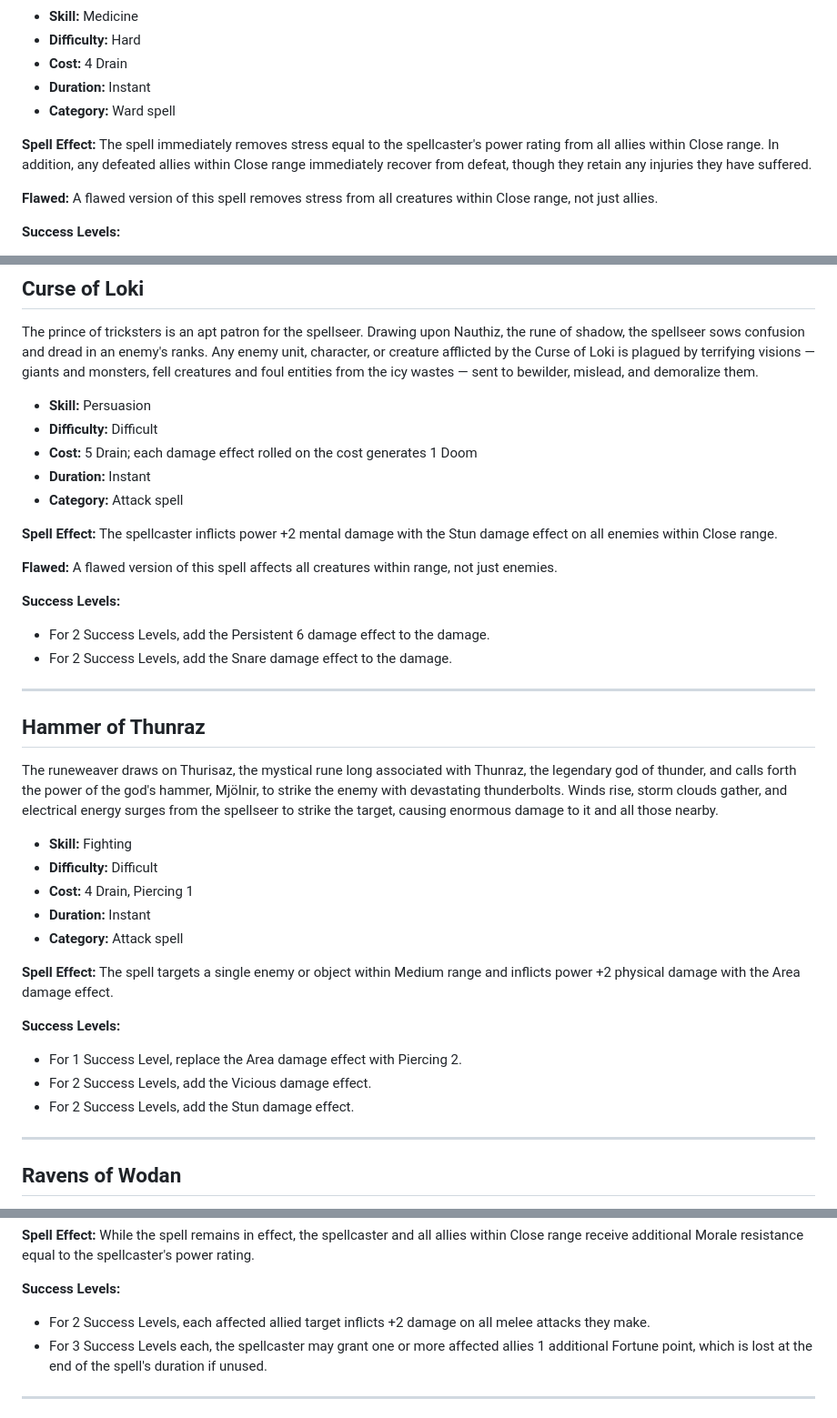
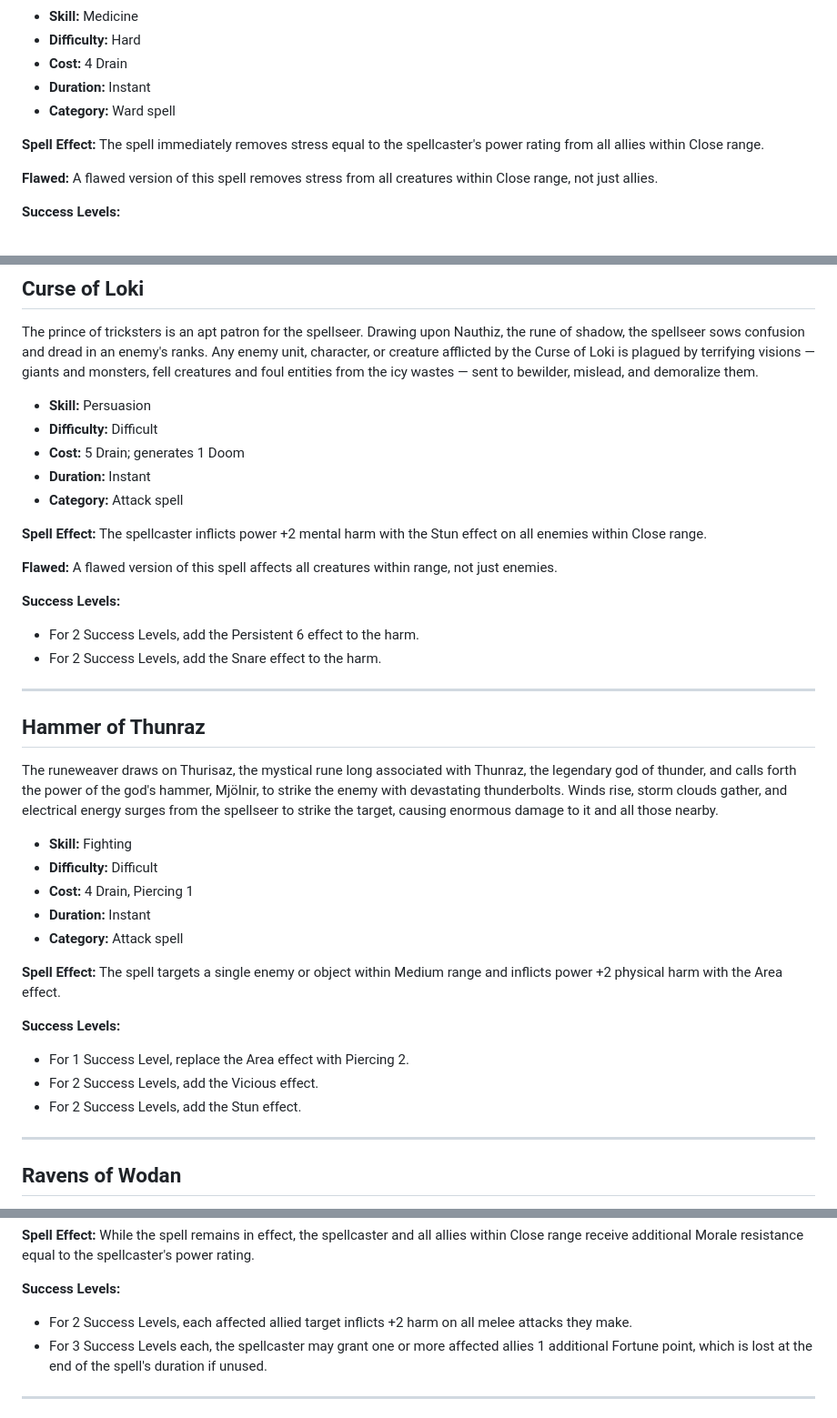
Before and after one commit to SkroxiousDM/2d12GameSystem, a Markdown page: docs/03.1-runic-spellbook.md, 3 parts joined by grey strips. Shown at 91% size. GitHub-like rendering.

```diff
--- a/docs/03.1-runic-spellbook.md
+++ b/docs/03.1-runic-spellbook.md
@@ -16,7 +16,7 @@ The fylgjur are ancestral spirits who serve as guardians of a tribe and counselo
 * **Duration:** Instant
 * **Category:** Ward spell
 
-**Spell Effect:** The spell immediately removes stress equal to the spellcaster's power rating from all allies within Close range. In addition, any defeated allies within Close range immediately recover from defeat, though they retain any injuries they have suffered.
+**Spell Effect:** The spell immediately removes stress equal to the spellcaster's power rating from all allies within Close range.
 
 **Flawed:** A flawed version of this spell removes stress from all creatures within Close range, not just allies.
 
@@ -49,18 +49,18 @@ The prince of tricksters is an apt patron for the spellseer. Drawing upon Nauthi
 
 * **Skill:** Persuasion
 * **Difficulty:** Difficult
-* **Cost:** 5 Drain; each damage effect rolled on the cost generates 1 Doom
+* **Cost:** 5 Drain; generates 1 Doom
 * **Duration:** Instant
 * **Category:** Attack spell
 
-**Spell Effect:** The spellcaster inflicts power \+2 mental damage with the Stun damage effect on all enemies within Close range.
+**Spell Effect:** The spellcaster inflicts power \+2 mental harm with the Stun effect on all enemies within Close range.
 
 **Flawed:** A flawed version of this spell affects all creatures within range, not just enemies.
 
 **Success Levels:**
 
-* For 2 Success Levels, add the Persistent 6 damage effect to the damage.
-* For 2 Success Levels, add the Snare damage effect to the damage.
+* For 2 Success Levels, add the Persistent 6 effect to the harm.
+* For 2 Success Levels, add the Snare effect to the harm.
 
 ---
 
@@ -74,13 +74,13 @@ The runeweaver draws on Thurisaz, the mystical rune long associated with Thunraz
 * **Duration:** Instant
 * **Category:** Attack spell
 
-**Spell Effect:** The spell targets a single enemy or object within Medium range and inflicts power \+2 physical damage with the Area damage effect.
+**Spell Effect:** The spell targets a single enemy or object within Medium range and inflicts power \+2 physical harm with the Area effect.
 
 **Success Levels:**
 
-* For 1 Success Level, replace the Area damage effect with Piercing 2\.
-* For 2 Success Levels, add the Vicious damage effect.
-* For 2 Success Levels, add the Stun damage effect.
+* For 1 Success Level, replace the Area effect with Piercing 2\.
+* For 2 Success Levels, add the Vicious effect.
+* For 2 Success Levels, add the Stun effect.
 
 ---
 
@@ -98,7 +98,7 @@ Weaving the symbol of the rune Ansuz, the spellseer invokes the power of the All
 
 **Success Levels:**
 
-* For 2 Success Levels, each affected allied target inflicts \+2 damage on all melee attacks they make.
+* For 2 Success Levels, each affected allied target inflicts \+2 harm on all melee attacks they make.
 * For 3 Success Levels each, the spellcaster may grant one or more affected allies 1 additional Fortune point, which is lost at the end of the spell's duration if unused.
 
 ---
```
Also changed, not shown: other parts of docs/03.1-runic-spellbook.md (+1 -1 lines).
